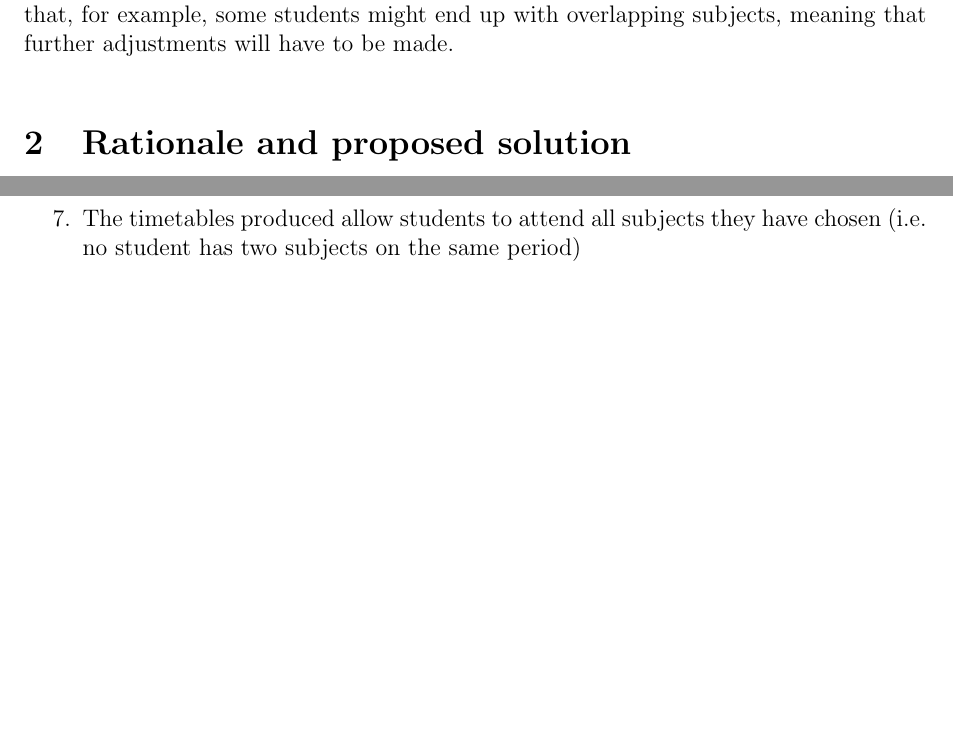
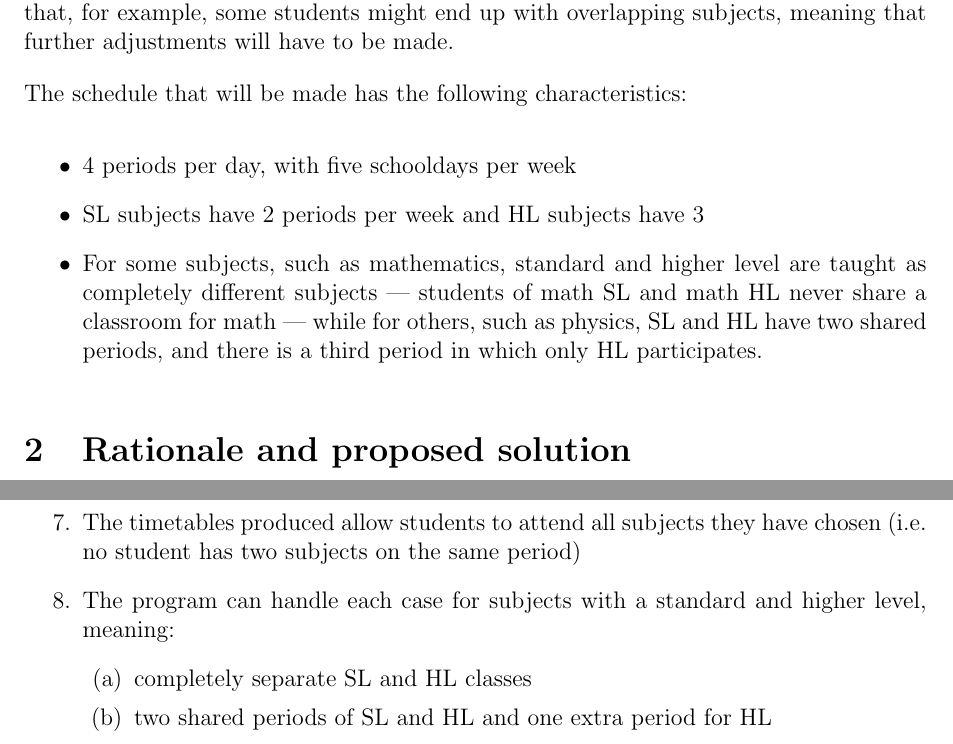
Before and after one commit to mpardalos/CS-Internal-Docs, a LaTeX document (Crit_A/Crit_A_Planning.tex): two parts of pages 1 and 2 of 2, joined at a grey line, cut so that both start at the same text, the shorter picture padded with empty space. Compiled offline with pdfLaTeX.

Commit message:
Describe structure of the timetable in Planning

```diff
--- a/Crit_A/Crit_A_Planning.tex
+++ b/Crit_A/Crit_A_Planning.tex
@@ -22,6 +22,18 @@ student for their preferred subjects and then manually creates the timetable. Th
 lot of time, given the number of students and subjects. It is also error-prone, as it is
 possible that, for example, some students might end up with overlapping subjects, meaning
 that further adjustments will have to be made.
+
+The schedule that will be made has the following characteristics:
+%
+\begin{itemize}
+    \item 4 periods per day, with five schooldays per week
+    \item SL subjects have 2 periods per week and HL subjects have 3
+    \item For some subjects, such as mathematics, standard and higher level are taught as
+        completely different subjects --- students of math SL and math HL never share a
+        classroom for math --- while for others, such as physics, SL and HL have two shared
+        periods, and there is a third period in which only HL participates.
+\end{itemize}
+%
 
 \section{Rationale and proposed solution}
 
@@ -60,6 +72,12 @@ language as well as its simplicity.
     \item The ouput is in Microsoft Excel form
     \item The timetables produced allow students to attend all subjects they have chosen
         (i.e. no student has two subjects on the same period)
+    \item The program can handle each case for subjects with a standard and higher level,
+        meaning:
+        \begin{enumerate}
+            \item completely separate SL and HL classes
+            \item two shared periods of SL and HL and one extra period for HL
+        \end{enumerate}
 \end{enumerate}
 
 \end{document}
```
